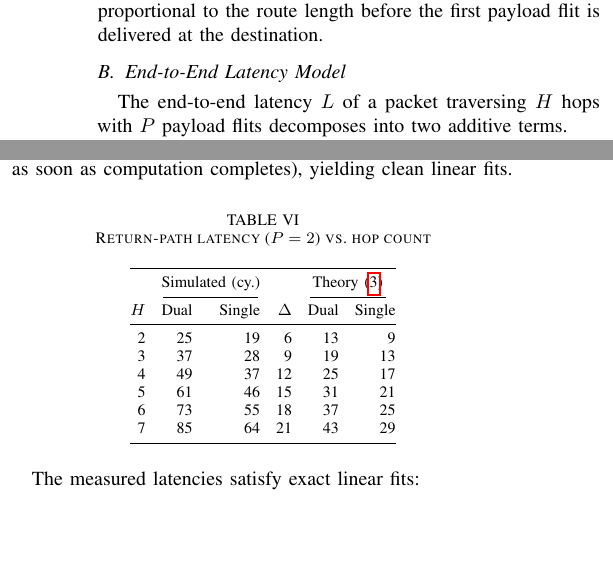
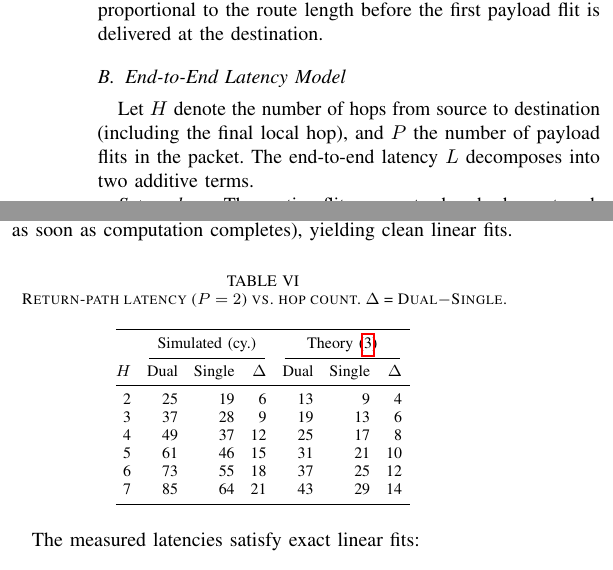
Before and after one commit to cclienti/verilog-ip, a LaTeX paper (hw/network/hynoc/doc/paper/main.tex, which reads hw/network/hynoc/doc/paper/sections/evaluation.tex, hw/network/hynoc/doc/paper/sections/switching.tex): two parts of the columns of pages 6 and 10 of 12, joined at a grey line, cut so that both start at the same text, the shorter picture padded with empty space. Compiled offline with pdfLaTeX.

Commit message:
fix(paper): clarify notation and fix table layout
- Explicitly define H (hop count) and P (payload flits) in switching
  section before the latency equation
- Add Delta column to Theory group in latency table for symmetry;
  unambiguously label Delta as Dual-Single under Simulated header
- Fix bytefield overfull: replace \cdots with \vdots in 1-bit stop-bit
  continuation row (too wide for 0.55em bitwidth)

```diff
--- a/hw/network/hynoc/doc/paper/sections/evaluation.tex
+++ b/hw/network/hynoc/doc/paper/sections/evaluation.tex
@@ -122,20 +122,21 @@ computation completes), yielding clean linear fits.
 \centering
 \footnotesize
 \setlength{\tabcolsep}{4pt}
-\caption{Return-path latency ($P=2$) vs.\ hop count}
+\caption{Return-path latency ($P=2$) vs.\ hop count.
+         $\Delta$ = Dual$-$Single.}
 \label{tab:latency}
-\begin{tabular}{@{}rrrrrr@{}}
+\begin{tabular}{@{}rrrrrrrr@{}}
 \toprule
- & \multicolumn{2}{c}{Simulated (cy.)} & & \multicolumn{2}{c}{Theory~(\ref{eq:latency})} \\
-\cmidrule(lr){2-3}\cmidrule(lr){5-6}
-$H$ & Dual & Single & $\Delta$ & Dual & Single \\
+ & \multicolumn{3}{c}{Simulated (cy.)} & \multicolumn{3}{c}{Theory~(\ref{eq:latency})} \\
+\cmidrule(lr){2-4}\cmidrule(lr){5-7}
+$H$ & Dual & Single & $\Delta$ & Dual & Single & $\Delta$ \\
 \midrule
-2 & 25 & 19 &  6 & 13 &  9 \\
-3 & 37 & 28 &  9 & 19 & 13 \\
-4 & 49 & 37 & 12 & 25 & 17 \\
-5 & 61 & 46 & 15 & 31 & 21 \\
-6 & 73 & 55 & 18 & 37 & 25 \\
-7 & 85 & 64 & 21 & 43 & 29 \\
+2 & 25 & 19 &  6 & 13 &  9 &  4 \\
+3 & 37 & 28 &  9 & 19 & 13 &  6 \\
+4 & 49 & 37 & 12 & 25 & 17 &  8 \\
+5 & 61 & 46 & 15 & 31 & 21 & 10 \\
+6 & 73 & 55 & 18 & 37 & 25 & 12 \\
+7 & 85 & 64 & 21 & 43 & 29 & 14 \\
 \bottomrule
 \end{tabular}
 \end{table}
--- a/hw/network/hynoc/doc/paper/sections/switching.tex
+++ b/hw/network/hynoc/doc/paper/sections/switching.tex
@@ -28,8 +28,9 @@ destination.
 
 \subsection{End-to-End Latency Model}
 
-The end-to-end latency $L$ of a packet traversing $H$ hops with $P$ payload flits
-decomposes into two additive terms.
+Let $H$ denote the number of hops from source to destination (including the
+final local hop), and $P$ the number of payload flits in the packet.
+The end-to-end latency $L$ decomposes into two additive terms.
 
 \emph{Setup phase.} The routing flit propagates hop by hop; at each hop the
 ingress FSM reads the flit from the FIFO, asserts a request, and waits for a
```
Also changed, not shown: hw/network/hynoc/doc/paper/sections/architecture.tex (+1 -1 lines).
